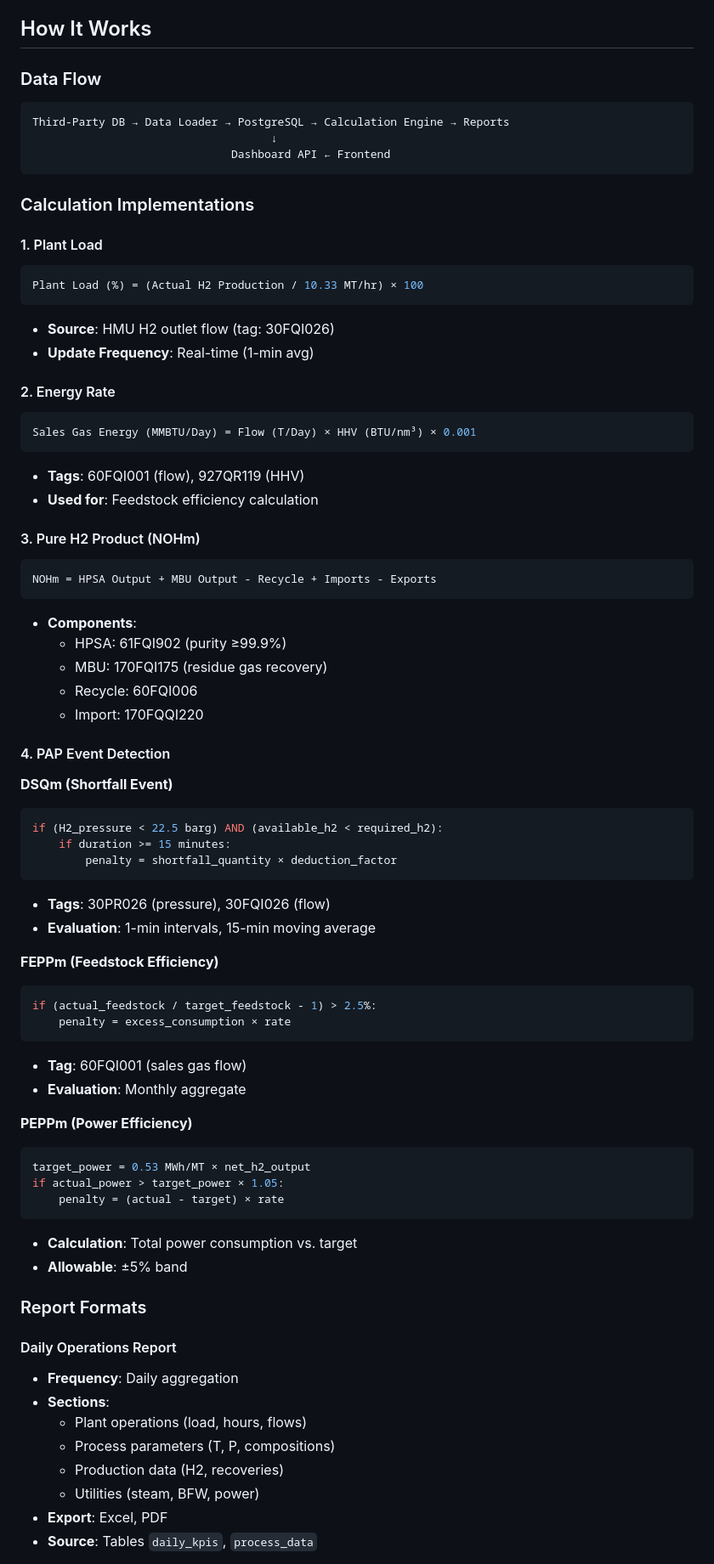
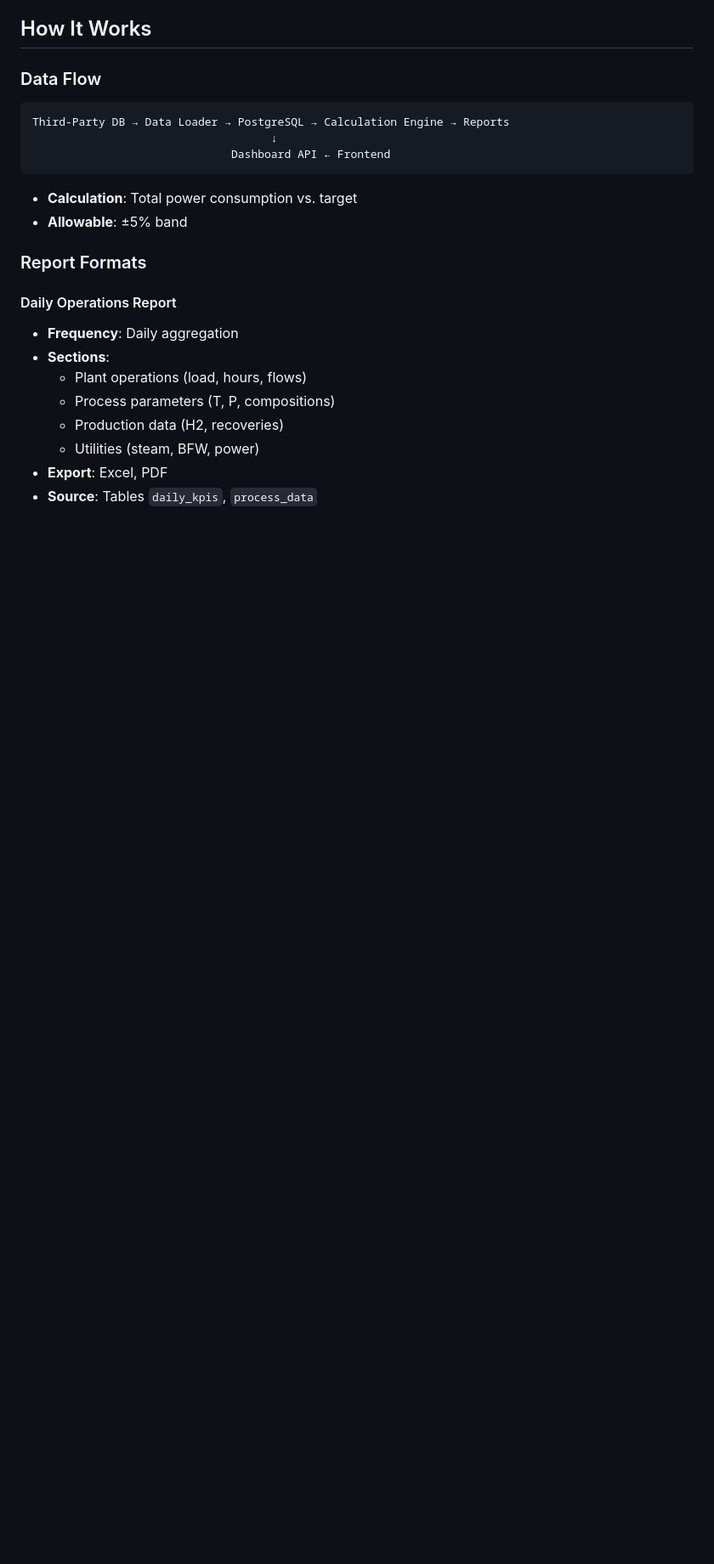
Before and after one commit to rishikam23/DFTPC-Hydrogen-Plant-Data-Analytics-System, a Markdown page: README.md, the part around one of its changes. Shown at 85% size. Drawn GitHub-style; blank space fills up the shorter version.

````diff
--- a/README.md
+++ b/README.md
@@ -29,57 +29,6 @@ Third-Party DB → Data Loader → PostgreSQL → Calculation Engine → Reports
                               Dashboard API ← Frontend
 ```
 
-### Calculation Implementations
-
-#### 1. Plant Load
-```python
-Plant Load (%) = (Actual H2 Production / 10.33 MT/hr) × 100
-```
-- **Source**: HMU H2 outlet flow (tag: 30FQI026)
-- **Update Frequency**: Real-time (1-min avg)
-
-#### 2. Energy Rate
-```python
-Sales Gas Energy (MMBTU/Day) = Flow (T/Day) × HHV (BTU/nm³) × 0.001
-```
-- **Tags**: 60FQI001 (flow), 927QR119 (HHV)
-- **Used for**: Feedstock efficiency calculation
-
-#### 3. Pure H2 Product (NOHm)
-```python
-NOHm = HPSA Output + MBU Output - Recycle + Imports - Exports
-```
-- **Components**:
-  - HPSA: 61FQI902 (purity ≥99.9%)
-  - MBU: 170FQI175 (residue gas recovery)
-  - Recycle: 60FQI006
-  - Import: 170FQQI220
-
-#### 4. PAP Event Detection
-
-**DSQm (Shortfall Event)**
-```python
-if (H2_pressure < 22.5 barg) AND (available_h2 < required_h2):
-    if duration >= 15 minutes:
-        penalty = shortfall_quantity × deduction_factor
-```
-- **Tags**: 30PR026 (pressure), 30FQI026 (flow)
-- **Evaluation**: 1-min intervals, 15-min moving average
-
-**FEPPm (Feedstock Efficiency)**
-```python
-if (actual_feedstock / target_feedstock - 1) > 2.5%:
-    penalty = excess_consumption × rate
-```
-- **Tag**: 60FQI001 (sales gas flow)
-- **Evaluation**: Monthly aggregate
-
-**PEPPm (Power Efficiency)**
-```python
-target_power = 0.53 MWh/MT × net_h2_output
-if actual_power > target_power × 1.05:
-    penalty = (actual - target) × rate
-```
 - **Calculation**: Total power consumption vs. target
 - **Allowable**: ±5% band
 
````
Also changed, not shown: other parts of README.md (+0 -33 lines).
